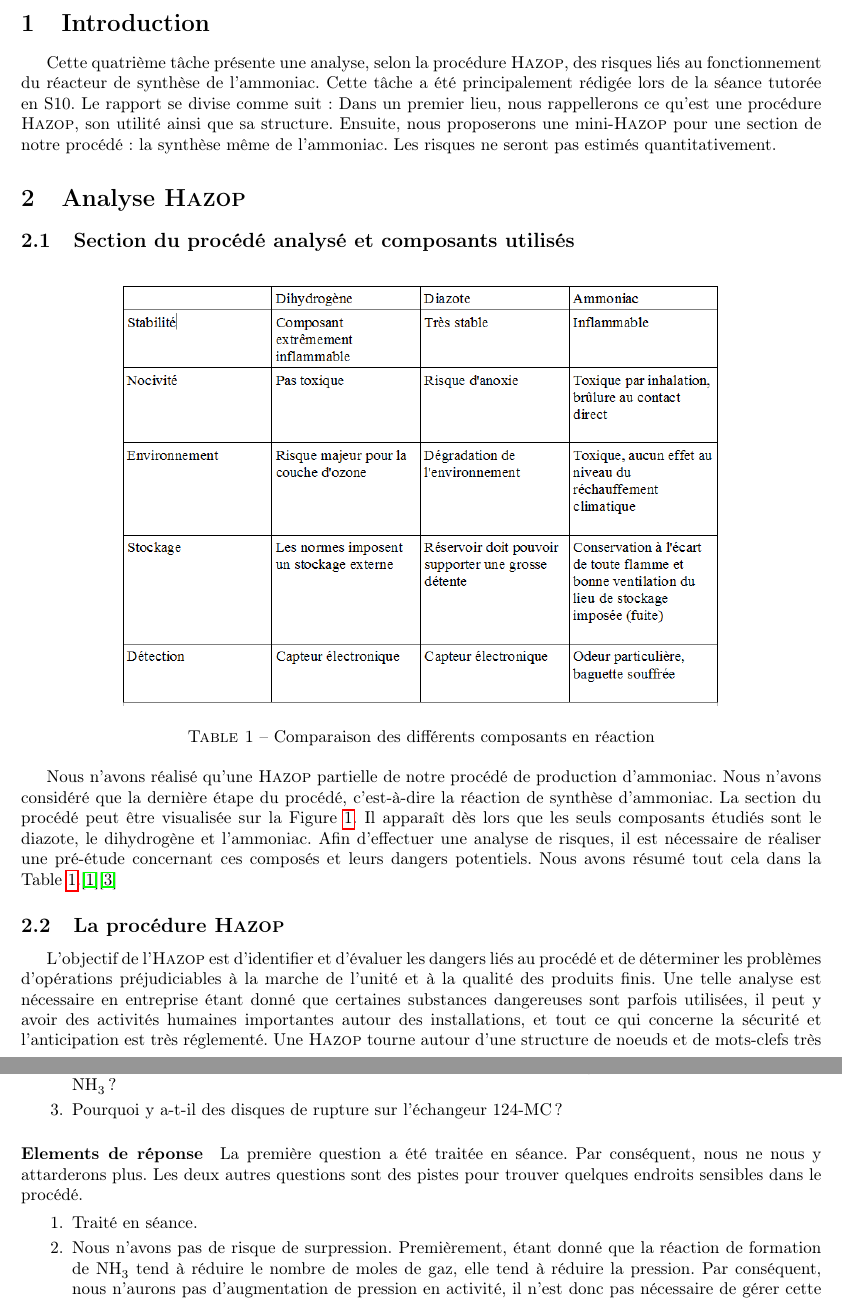
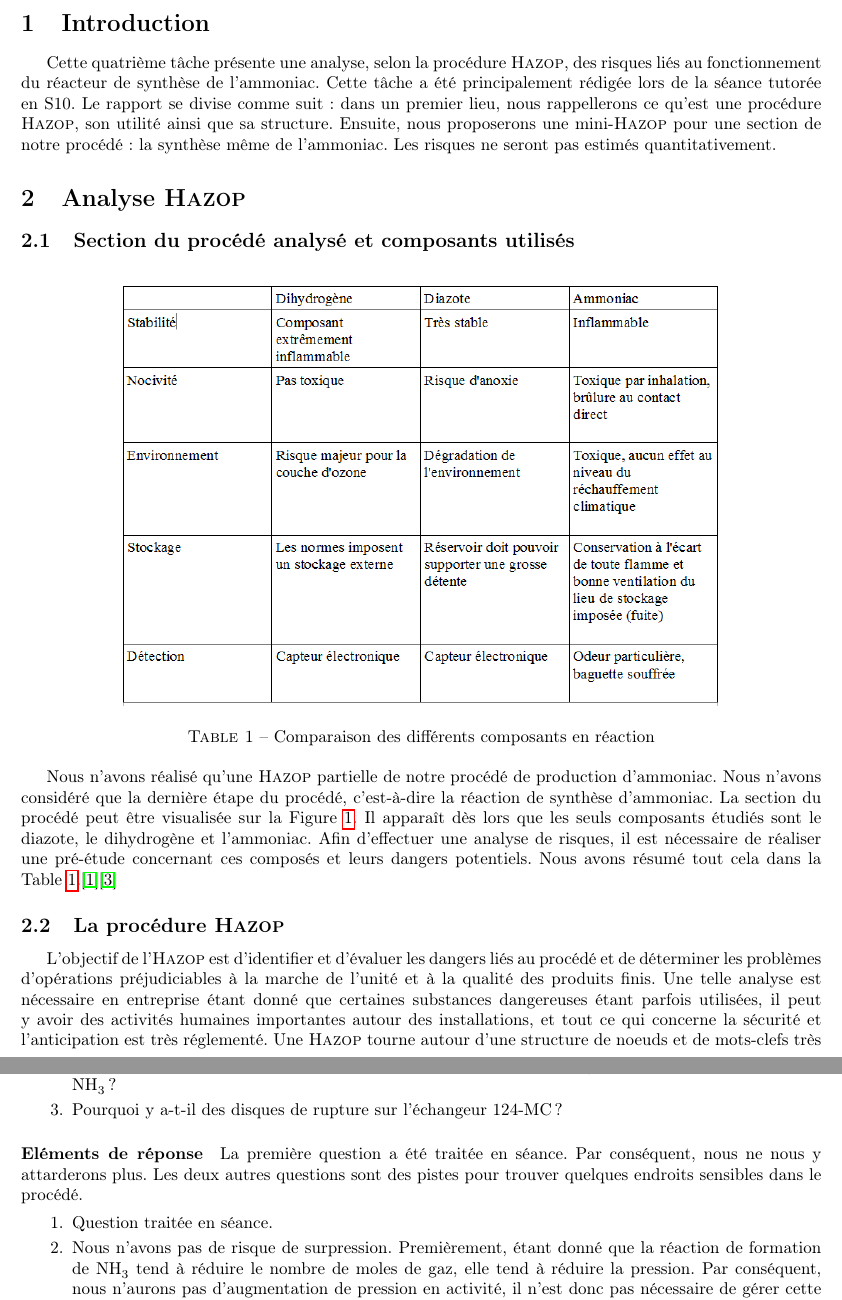
Before and after one commit to sarte/ProjetP3, a LaTeX document (Projet/tache4/HAZOP.tex): two parts of pages 3 and 4 of 6, joined at a grey line, cut so that both start at the same text. Compiled offline with pdfLaTeX.

Commit message:
Update HAZOP.tex

```diff
--- a/Projet/tache4/HAZOP.tex
+++ b/Projet/tache4/HAZOP.tex
@@ -14,13 +14,14 @@ LFSAB1503 \\
 
 	Cette quatrième tâche présente une analyse, selon la procédure \textsc{Hazop}, des risques liés au fonctionnement
 du réacteur de synthèse de l’ammoniac. Cette tâche a été principalement rédigée lors de la séance tutorée en S10. Le rapport
-se divise comme suit: Dans un premier lieu, nous rappellerons ce qu'est une procédure \textsc{Hazop}, son utilité ainsi
+se divise comme suit: dans un premier lieu, nous rappellerons ce qu'est une procédure \textsc{Hazop}, son utilité ainsi
 que sa structure. Ensuite, nous proposerons une mini-\textsc{Hazop} pour une section de notre procédé: la synthèse même
 de l'ammoniac. Les risques ne seront pas estimés quantitativement.
 
 \section{Analyse \textsc{Hazop}}
 
 \subsection{Section du procédé analysé et composants utilisés}
+
 \begin{table}[ht!]
  \centering
  \includegraphics[scale=0.6]{TabComp.PNG}
@@ -45,7 +46,7 @@ et leurs dangers potentiels. Nous avons résumé tout cela dans la Table \ref{Ta
 
 L’objectif de l’\textsc{Hazop} est d’identifier et d’évaluer les dangers liés au procédé et de déterminer les problèmes
 d’opérations préjudiciables à la marche de l’unité et à la qualité des produits finis. Une telle analyse est nécessaire
-en entreprise étant donné que certaines substances dangereuses sont parfois utilisées, il peut y avoir des activités
+en entreprise étant donné que certaines substances dangereuses étant parfois utilisées, il peut y avoir des activités
 humaines importantes autour des installations, et tout ce qui concerne la sécurité et l'anticipation est très réglementé.
 Une \textsc{Hazop} tourne autour d'une structure de noeuds et de mots-clefs très concis et explicites. Cela rend l'analyse
 plus facilement compréhensible et très efficace.
@@ -62,11 +63,11 @@ servent à protéger un équipement ou une ligne contre les surpressions) sur le
 \item Pourquoi y a-t-il des disques de rupture sur l’échangeur 124-MC?
 \end{enumerate}
 
-\paragraph{Elements de réponse} La première question a été traitée en séance. Par conséquent, nous ne nous y attarderons
+\paragraph{Eléments de réponse} La première question a été traitée en séance. Par conséquent, nous ne nous y attarderons
 plus. Les deux autres questions sont des pistes pour trouver quelques endroits sensibles dans le procédé.
 
 \begin{enumerate}
-\item Traité en séance.
+\item Question traitée en séance.
 \item Nous n'avons pas de risque de surpression. Premièrement, étant donné que la réaction de formation de \ce{NH_3} tend à
 réduire le nombre de moles de gaz, elle tend à réduire la pression. Par conséquent, nous n'aurons pas d'augmentation de
 pression en activité, il n'est donc pas nécessaire de gérer cette augmentation. Deuxièmement, nous pouvons mentionner le
```
